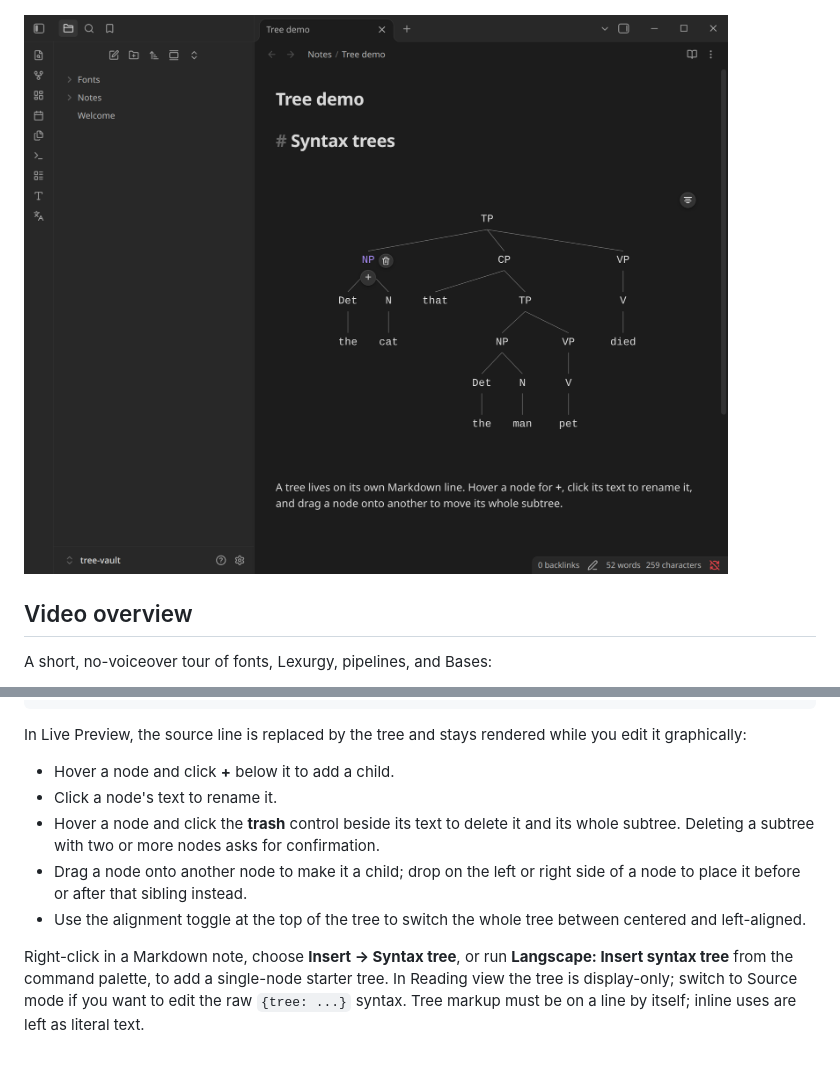
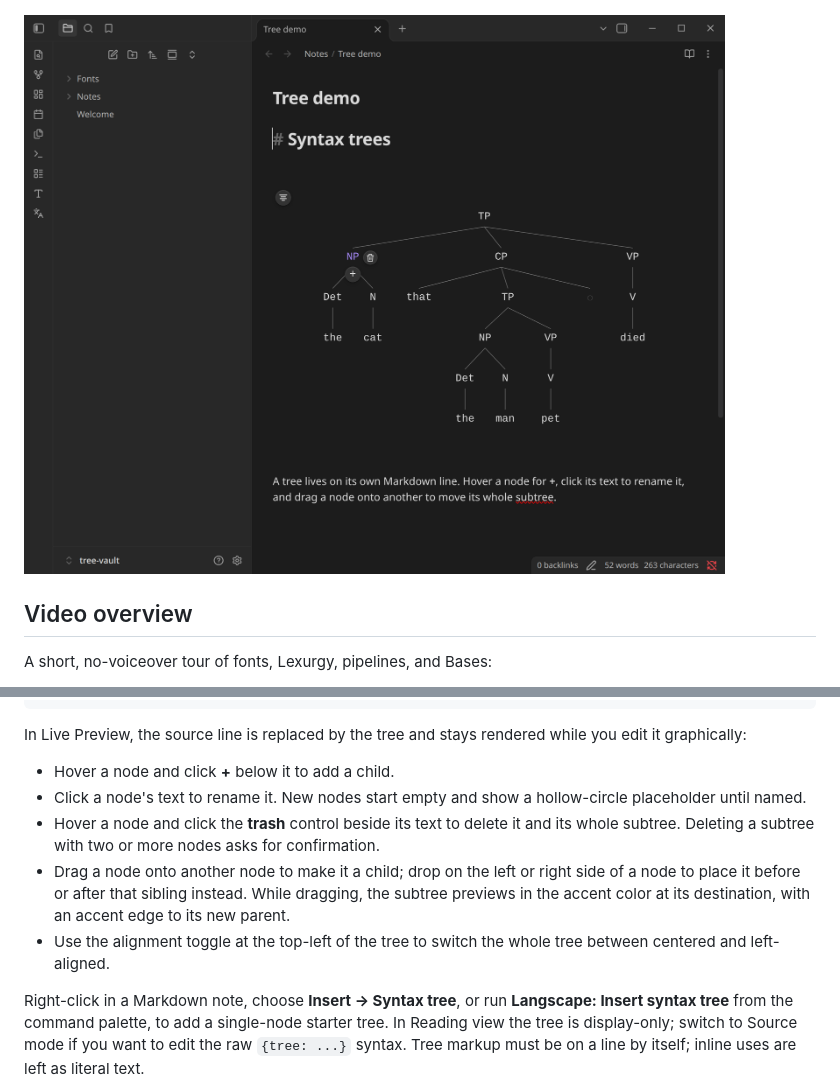
Before and after one commit to KeylimeVI/Langscape, a Markdown page: README.md, 2 parts joined by grey strips. Rendered like a GitHub page; pictures changed too: docs/screenshots/syntax-tree.png; blank space fills up the shorter version.

Commit message:
Add empty-node placeholders and ghost drag preview

```diff
--- a/README.md
+++ b/README.md
@@ -167,10 +167,10 @@ Font spans work inside node labels. The tree parser understands the nested brace
 In Live Preview, the source line is replaced by the tree and stays rendered while you edit it graphically:
 
 - Hover a node and click **+** below it to add a child.
-- Click a node's text to rename it.
+- Click a node's text to rename it. New nodes start empty and show a hollow-circle placeholder until named.
 - Hover a node and click the **trash** control beside its text to delete it and its whole subtree. Deleting a subtree with two or more nodes asks for confirmation.
-- Drag a node onto another node to make it a child; drop on the left or right side of a node to place it before or after that sibling instead.
-- Use the alignment toggle at the top of the tree to switch the whole tree between centered and left-aligned.
+- Drag a node onto another node to make it a child; drop on the left or right side of a node to place it before or after that sibling instead. While dragging, the subtree previews in the accent color at its destination, with an accent edge to its new parent.
+- Use the alignment toggle at the top-left of the tree to switch the whole tree between centered and left-aligned.
 
 Right-click in a Markdown note, choose **Insert → Syntax tree**, or run **Langscape: Insert syntax tree** from the command palette, to add a single-node starter tree. In Reading view the tree is display-only; switch to Source mode if you want to edit the raw `{tree: ...}` syntax. Tree markup must be on a line by itself; inline uses are left as literal text.
 
```
Also changed, not shown: 8 other files.
